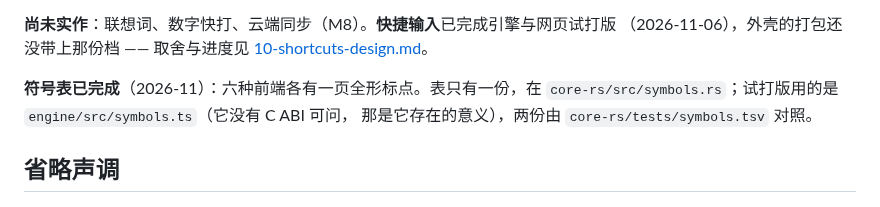
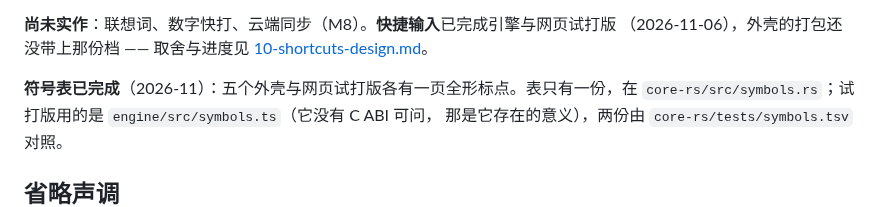
Before and after one commit to 173787247/pingzhu, a Markdown page: docs/06-engine-design.md, the part around the change. Rendered like a GitHub page.

```diff
--- a/docs/06-engine-design.md
+++ b/docs/06-engine-design.md
@@ -438,7 +438,7 @@ $ node engine/bench-learn.mjs 5000
 （2026-11-06），外壳的打包还没带上那份档 —— 取舍与进度见
 [10-shortcuts-design.md](10-shortcuts-design.md)。
 
-**符号表已完成**（2026-11）：六种前端各有一页全形标点。表只有一份，在
+**符号表已完成**（2026-11）：五个外壳与网页试打版各有一页全形标点。表只有一份，在
 `core-rs/src/symbols.rs`；试打版用的是 `engine/src/symbols.ts`（它没有 C ABI 可问，
 那是它存在的意义），两份由 `core-rs/tests/symbols.tsv` 对照。
 
```
Also changed, not shown: README.zh-CN.md (+22 -0 lines).
